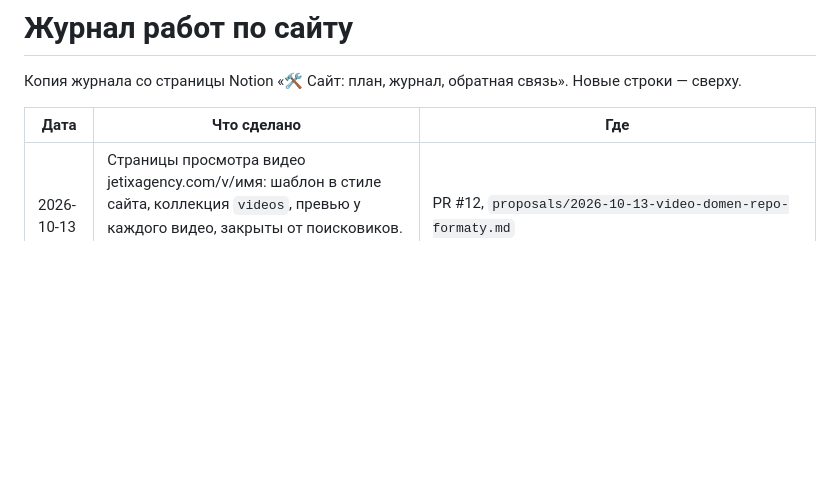
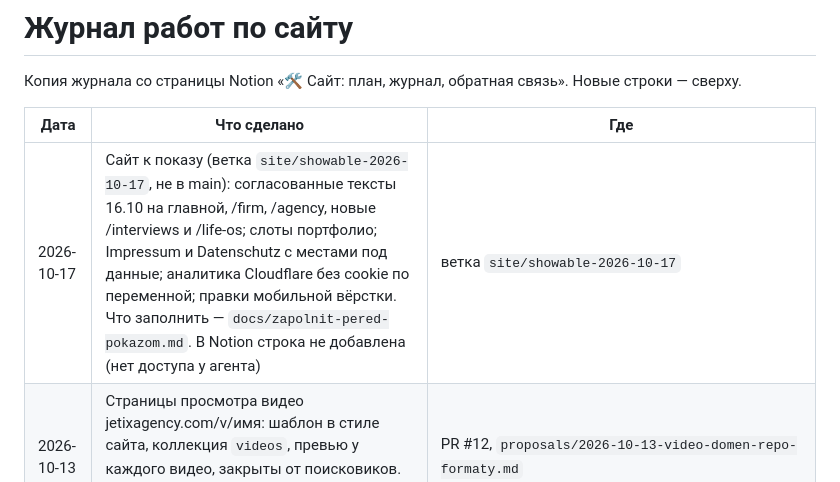
Before and after one commit to Bogersebekov/website-own-v1, a Markdown page: docs/zhurnal.md, the part around the change. Rendered like a GitHub page; blank space fills up the shorter version.

Commit message:
[docs] журнал и список заглушек, которые заполнить перед публикацией
Co-Authored-By: Claude Opus 5.5 <noreply@anthropic.com>

```diff
--- a/docs/zhurnal.md
+++ b/docs/zhurnal.md
@@ -4,6 +4,7 @@
 
 | Дата | Что сделано | Где |
 |---|---|---|
+| 2026-10-17 | Сайт к показу (ветка `site/showable-2026-10-17`, не в main): согласованные тексты 16.10 на главной, /firm, /agency, новые /interviews и /life-os; слоты портфолио; Impressum и Datenschutz с местами под данные; аналитика Cloudflare без cookie по переменной; правки мобильной вёрстки. Что заполнить — `docs/zapolnit-pered-pokazom.md`. В Notion строка не добавлена (нет доступа у агента) | ветка `site/showable-2026-10-17` |
 | 2026-10-13 | Страницы просмотра видео jetixagency.com/v/имя: шаблон в стиле сайта, коллекция `videos`, превью у каждого видео, закрыты от поисковиков. Предложение по адресу, репозиторию и форматам | PR #12, `proposals/2026-10-13-video-domen-repo-formaty.md` |
 | 2026-10-13 | Разбор видео-пайплайна «записал → ссылка → человек → сайт»: где что лежит, качество, слабые места, 4 варианта, чек-лист на завтра | `proposals/2026-10-13-video-ssylka-pajplajn.md` |
 | 2026-10-13 | Анимация фото героя: раскрытие срезом, пульсирующее свечение, сканирующая полоса, помехи в такт заголовку, наклон при наведении. Reduced-motion отключает всё | PR #10 |
```
Also changed, not shown: docs/zapolnit-pered-pokazom.md (added, +39 -0 lines).
